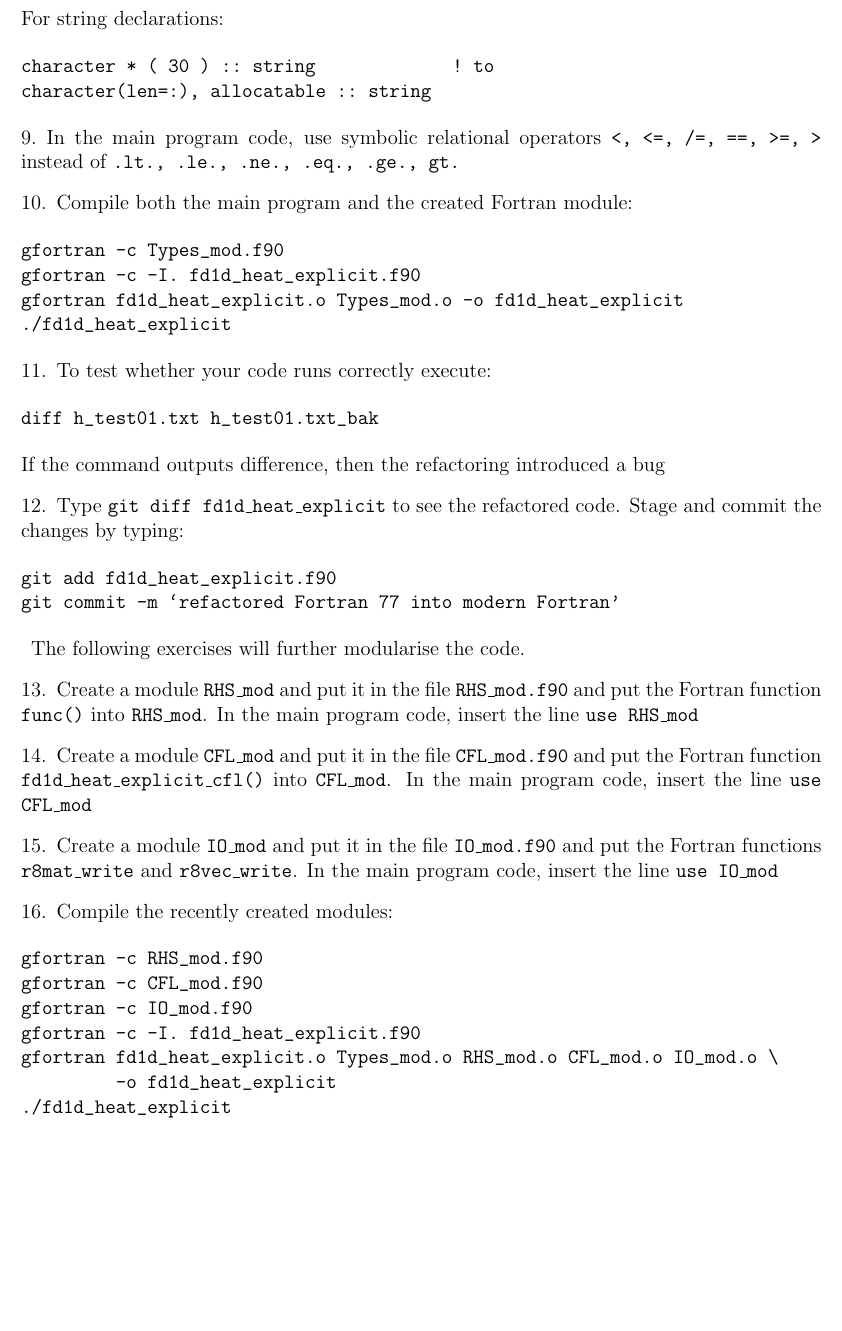
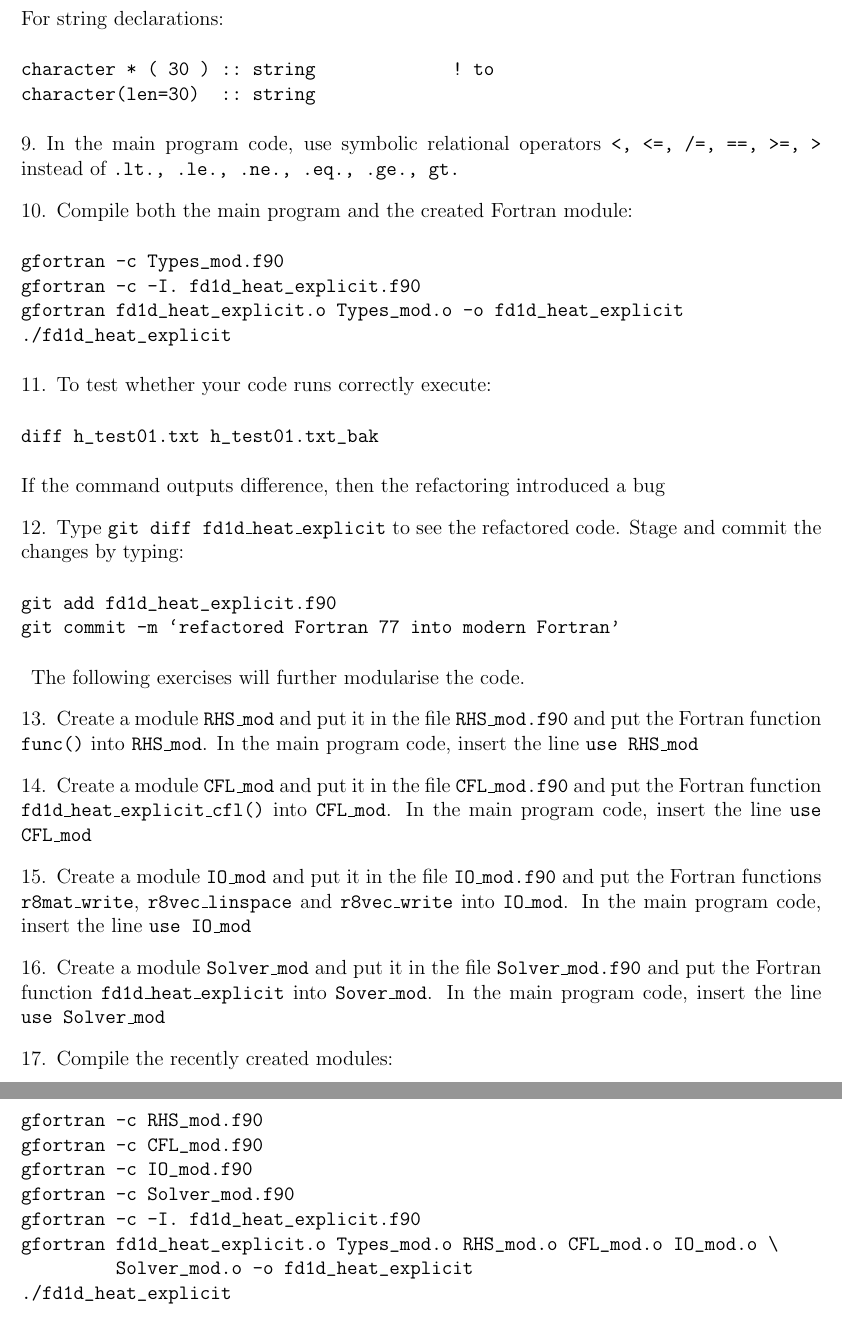
Before and after one commit to wadudmiah/fortran-modernisation-workshop, a LaTeX problem sheet (exercises/exercises.tex): part of page 3 of 5 before the commit and two parts of pages 3 and 4 of 5 after it, the two joined at a grey line, cut so that both start at the same text, the shorter picture padded with empty space. Compiled offline with pdfLaTeX.

Commit message:
added IO and Solver modules and added new rules in Makefile

```diff
--- a/exercises/exercises.tex
+++ b/exercises/exercises.tex
@@ -125,7 +125,7 @@ character(len=*) :: string
 For string declarations:
 \begin{verbatim}
 character * ( 30 ) :: string             ! to
-character(len=:), allocatable :: string
+character(len=30)  :: string
 \end{verbatim}
 \item In the main program code, use symbolic relational operators \texttt{<, <=, /=, ==, >=, >}
 instead of \texttt{.lt., .le., .ne., .eq., .ge., gt.}
@@ -155,16 +155,20 @@ insert the line \texttt{use RHS\_mod}
 Fortran function \texttt{fd1d\_heat\_explicit\_cfl()} into \texttt{CFL\_mod}. In the main program
 code, insert the line \texttt{use CFL\_mod}
 \item Create a module \texttt{IO\_mod} and put it in the file \texttt{IO\_mod.f90} and put
-the Fortran functions \texttt{r8mat\_write} and \texttt{r8vec\_write}. In the main program code,
-insert the line \texttt{use IO\_mod}
+the Fortran functions \texttt{r8mat\_write}, \texttt{r8vec\_linspace} and \texttt{r8vec\_write} into \texttt{IO\_mod}.
+In the main program code, insert the line \texttt{use IO\_mod}
+\item Create a module \texttt{Solver\_mod} and put it in the file \texttt{Solver\_mod.f90} and put the
+  Fortran function \texttt{fd1d\_heat\_explicit} into \texttt{Sover\_mod}. In the main program code,
+  insert the line \texttt{use Solver\_mod}
 \item Compile the recently created modules:
 \begin{verbatim}
 gfortran -c RHS_mod.f90
 gfortran -c CFL_mod.f90
 gfortran -c IO_mod.f90
+gfortran -c Solver_mod.f90
 gfortran -c -I. fd1d_heat_explicit.f90
 gfortran fd1d_heat_explicit.o Types_mod.o RHS_mod.o CFL_mod.o IO_mod.o \
-         -o fd1d_heat_explicit
+         Solver_mod.o -o fd1d_heat_explicit
 ./fd1d_heat_explicit
 \end{verbatim}
 \item To test whether your code runs correctly execute:
```
Also changed, not shown: solutions/Makefile, 3 other files.
